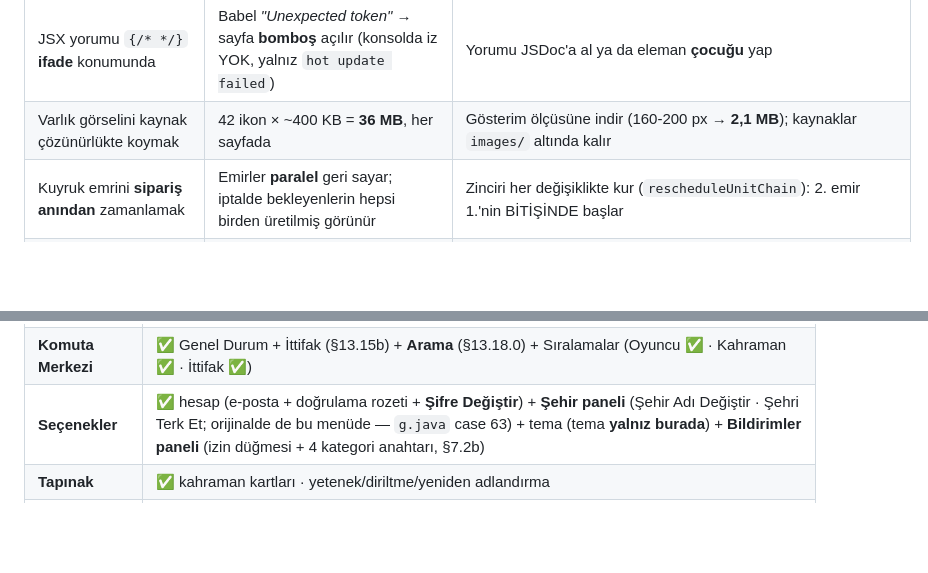
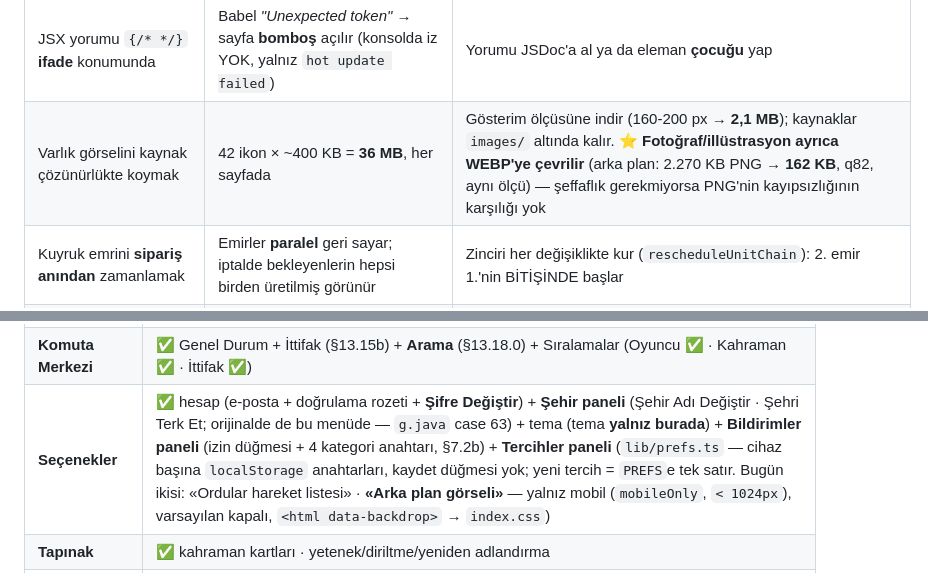
Before and after one commit to pikachutr01/mw, a Markdown page: docs/BASLANGIC.md, 2 parts joined by grey strips. Rendered like a GitHub page; blank space fills up the shorter version.

Commit message:
docs: BASLANGIC — Tercihler paneli + arka plan görseli indekse, WEBP tuzağı
Tercihler paneli (2026-08-04'te eklenmişti) indekste hiç yoktu; arka plan anahtarıyla
birlikte «Seçenekler» satırına girdi. Varlık ağırlığı tuzağına fotoğraf/illüstrasyon için
WEBP notu eklendi (2.270 KB → 162 KB, aynı ölçü).

Co-Authored-By: Claude Opus 5 <noreply@anthropic.com>

```diff
--- a/docs/BASLANGIC.md
+++ b/docs/BASLANGIC.md
@@ -145,7 +145,7 @@ Hepsi bu projede **gerçekten başımıza geldi**. Yeni oturum bunları okumadan
 | Gövdesiz istekte `content-type: application/json` | Fastify **400**: *"Body cannot be empty…"* — yapı iptali ve "okundu" böyle patlıyordu | Başlığı **yalnız gövde varken** gönder (`api.ts`) |
 | Süre böleninde `?? 1` | Bölen `1,2^seviye`; kurulmamış yapı için 1 yazmak **var olmayan binayı çalıştırır** | Varsayılan **`?? 0`** |
 | JSX yorumu `{/* */}` **ifade** konumunda | Babel *"Unexpected token"* → sayfa **bomboş** açılır (konsolda iz YOK, yalnız `hot update failed`) | Yorumu JSDoc'a al ya da eleman **çocuğu** yap |
-| Varlık görselini kaynak çözünürlükte koymak | 42 ikon × ~400 KB = **36 MB**, her sayfada | Gösterim ölçüsüne indir (160-200 px → **2,1 MB**); kaynaklar `images/` altında kalır |
+| Varlık görselini kaynak çözünürlükte koymak | 42 ikon × ~400 KB = **36 MB**, her sayfada | Gösterim ölçüsüne indir (160-200 px → **2,1 MB**); kaynaklar `images/` altında kalır. ⭐ **Fotoğraf/illüstrasyon ayrıca WEBP'ye çevrilir** (arka plan: 2.270 KB PNG → **162 KB**, q82, aynı ölçü) — şeffaflık gerekmiyorsa PNG'nin kayıpsızlığının karşılığı yok |
 | Kuyruk emrini **sipariş anından** zamanlamak | Emirler **paralel** geri sayar; iptalde bekleyenlerin hepsi birden üretilmiş görünür | Zinciri her değişiklikte kur (`rescheduleUnitChain`): 2. emir 1.'nin BİTİŞİNDE başlar |
 | Ekranda ham katalog `id`'si | *"temple için ön-şart: sorcery 6"* — oyuncu ne olduğunu anlamaz (§13.14) | Sunucu mesajında da `nameOfItem()` ile Türkçeleştir |
 | CSS'te `position` dayatan yardımcı sınıf | `.tex` bir ara `relative` dayatıyordu → mobil alt bar **ekran dışına düştü** | Yardımcı sınıflar konumlandırmaya dokunmasın |
@@ -312,7 +312,7 @@ sağ **ittifak + sohbet**. Boydan boya navbar YOK; alt gezinti barı **yalnız m
 | **Dünya** | ✅ diyar listesi → modal (altı görev tipi) · **açılış aktif şehrin diyarından** · ittifak sütunu dolu · **müttefik rozeti** (adın yanında ittifak simgesi + tooltip; karar sunucuda `isAlly`, ittifak ADI değil KİMLİĞİ karşılaştırılır) · görev modalında sabit alt bölüm · **`/world/:k/:d` derin bağlantısı** |
 | **Mesajlar** | ✅ Raporlar/Mesajlar sekmeleri · tek tip liste satırı · **zengin savaş raporu modalı** (§7.1b) · **silme**: satır kutucuğu + "Hepsini Seç" + tek "Sil", onay diyaloğuyla (`POST /messages/delete`) |
 | **Komuta Merkezi** | ✅ Genel Durum + İttifak (§13.15b) + **Arama** (§13.18.0) + Sıralamalar (Oyuncu ✅ · Kahraman ✅ · İttifak ✅) |
-| **Seçenekler** | ✅ hesap (e-posta + doğrulama rozeti + **Şifre Değiştir**) + **Şehir paneli** (Şehir Adı Değiştir · Şehri Terk Et; orijinalde de bu menüde — `g.java` case 63) + tema (tema **yalnız burada**) + **Bildirimler paneli** (izin düğmesi + 4 kategori anahtarı, §7.2b) |
+| **Seçenekler** | ✅ hesap (e-posta + doğrulama rozeti + **Şifre Değiştir**) + **Şehir paneli** (Şehir Adı Değiştir · Şehri Terk Et; orijinalde de bu menüde — `g.java` case 63) + tema (tema **yalnız burada**) + **Bildirimler paneli** (izin düğmesi + 4 kategori anahtarı, §7.2b) + **Tercihler paneli** (`lib/prefs.ts` — cihaz başına `localStorage` anahtarları, kaydet düğmesi yok; yeni tercih = `PREFS`e tek satır. Bugün ikisi: «Ordular hareket listesi» · **«Arka plan görseli»** — yalnız mobil (`mobileOnly`, `< 1024px`), varsayılan kapalı, `<html data-backdrop>` → `index.css`) |
 | **Tapınak** | ✅ kahraman kartları · yetenek/diriltme/yeniden adlandırma |
 | **⚙ YÖNETİM PANELİ** | ✅ **9 faz + 5 kullanılabilirlik turu bitti** — `apps/admin`, dev 5174, oyuncu paketine tek bayt girmez. Yedi ekran: **Oyuncular** (liste · imparatorluk künyesi · oturumlar) · Dünya · **Ayarlar** (176 ayar, 13 grup; yapı/teknik başına fiyat matrisi) · Toplu işlem · Moderasyon · Veri tabanı · Bakım. Tam künye ve tuzaklar `docs/ADMIN_PANELI.md` |
 | **Tatil modu** | ✅ **UÇTAN UCA BİTTİ** (2026-08-02) — `apps/api/src/vacation/`, göç 0035, 22 test. Sunucu: `GET/POST /api/v1/vacation{,/enter,/leave}` · 48 sa alt sınır · 30 gün üst sınır + `vacation_end` görevi · 3 gün yeniden giriş beklemesi · ön-şart listesi (kuyruk · giden/gelen/dönen ordu · ceza · bekleme) · **kaynak birikimi ve üretim tamamen durur** · sefer/kuyruk/mağara/diriltme `on_vacation` (403). Arayüz: Seçenekler'de `VacationPanel` (engel listesi + onay + geri sayımlar) · bilgi çubuğunda mavi **Tatilde** rozeti · ittifak sağ paneli ve tablosunda çevrimiçilik yerine mavi **Tatilde** · yönetim panelinde «Tatili bitir» aksiyonu |
```
